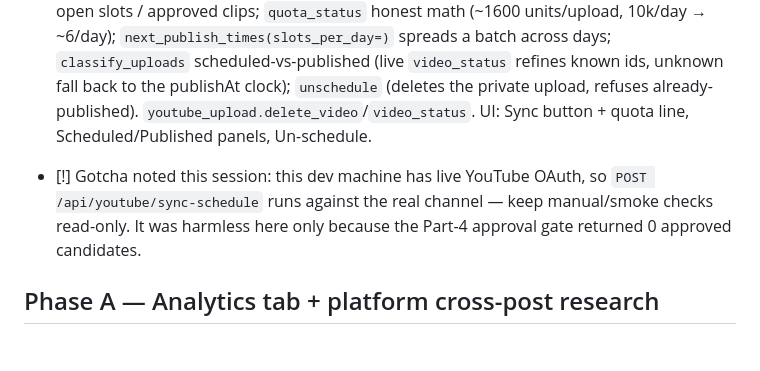
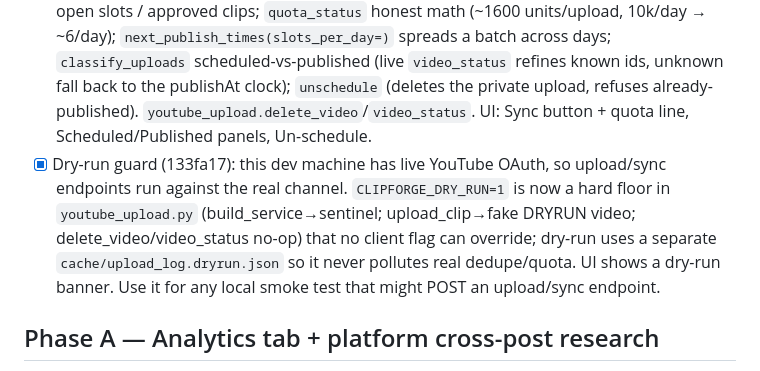
Before and after one commit to JASMEHRR/clipforge, a Markdown page: PROGRESS.md, the part around the change. Rendered like a GitHub page; blank space fills up the shorter version.

Commit message:
PROGRESS: dry-run guard shipped (supersedes the OAuth smoke-test gotcha)
Co-Authored-By: Claude Fable 5 <noreply@anthropic.com>

```diff
--- a/PROGRESS.md
+++ b/PROGRESS.md
@@ -10,7 +10,7 @@ Four-part task (task file "Library Management + Schedule-Ahead Uploads + Approva
 - [x] Part 4 — Approval flow (8cd4674): PENDING APPROVAL state; `upload.approval` in metadata.json; `upload_scheduler.approval_ok` gates every upload path through the shared `find_candidates`; `require_approval` (config + Settings toggle, default ON) decides pending-eligibility, rejected never uploads. Routes: `/api/youtube/approvals`, `approvals/all`, per-clip approval PUT. Awaiting-approval section atop the queue.
 - [x] Part 1 — Delete from the app (96b01cf): per-clip / batch / "Clean up uploaded" + Storage line. `delete_clip_dir` (rmtree + prune job.json, **never touches the upload log** so a deleted-but-uploaded clip stays deduped/ineligible); refuses a clip mid-upload (`key_is_uploading`). `DELETE /api/clips`, `GET /api/storage`, `POST /api/youtube/cleanup-uploaded`.
 - [x] Part 3 — Schedule-ahead (a5799dc): "Sync schedule" pre-books open horizon slots as private+publishAt uploads (laptop can be off). `sync_schedule` stops at the first of quota / open slots / approved clips; `quota_status` honest math (~1600 units/upload, 10k/day → ~6/day); `next_publish_times(slots_per_day=)` spreads a batch across days; `classify_uploads` scheduled-vs-published (live `video_status` refines known ids, unknown fall back to the publishAt clock); `unschedule` (deletes the private upload, refuses already-published). `youtube_upload.delete_video`/`video_status`. UI: Sync button + quota line, Scheduled/Published panels, Un-schedule.
-- [!] Gotcha noted this session: this dev machine has live YouTube OAuth, so `POST /api/youtube/sync-schedule` runs against the real channel — keep manual/smoke checks read-only. It was harmless here only because the Part-4 approval gate returned 0 approved candidates.
+- [x] Dry-run guard (133fa17): this dev machine has live YouTube OAuth, so upload/sync endpoints run against the real channel. `CLIPFORGE_DRY_RUN=1` is now a hard floor in `youtube_upload.py` (build_service→sentinel; upload_clip→fake DRYRUN video; delete_video/video_status no-op) that no client flag can override; dry-run uses a separate `cache/upload_log.dryrun.json` so it never pollutes real dedupe/quota. UI shows a dry-run banner. Use it for any local smoke test that might POST an upload/sync endpoint.
 
 ## Phase A — Analytics tab + platform cross-post research
 - [x] `PLATFORMS.md` — research-only decision doc for Instagram/TikTok/Pinterest auto-posting; recommends manual-staging now, Pinterest API first (shortest review path), Instagram next (needs Business-account conversion + Meta App Review), TikTok last (needs a post-audit before public posts are possible). No code written for this part.
```
